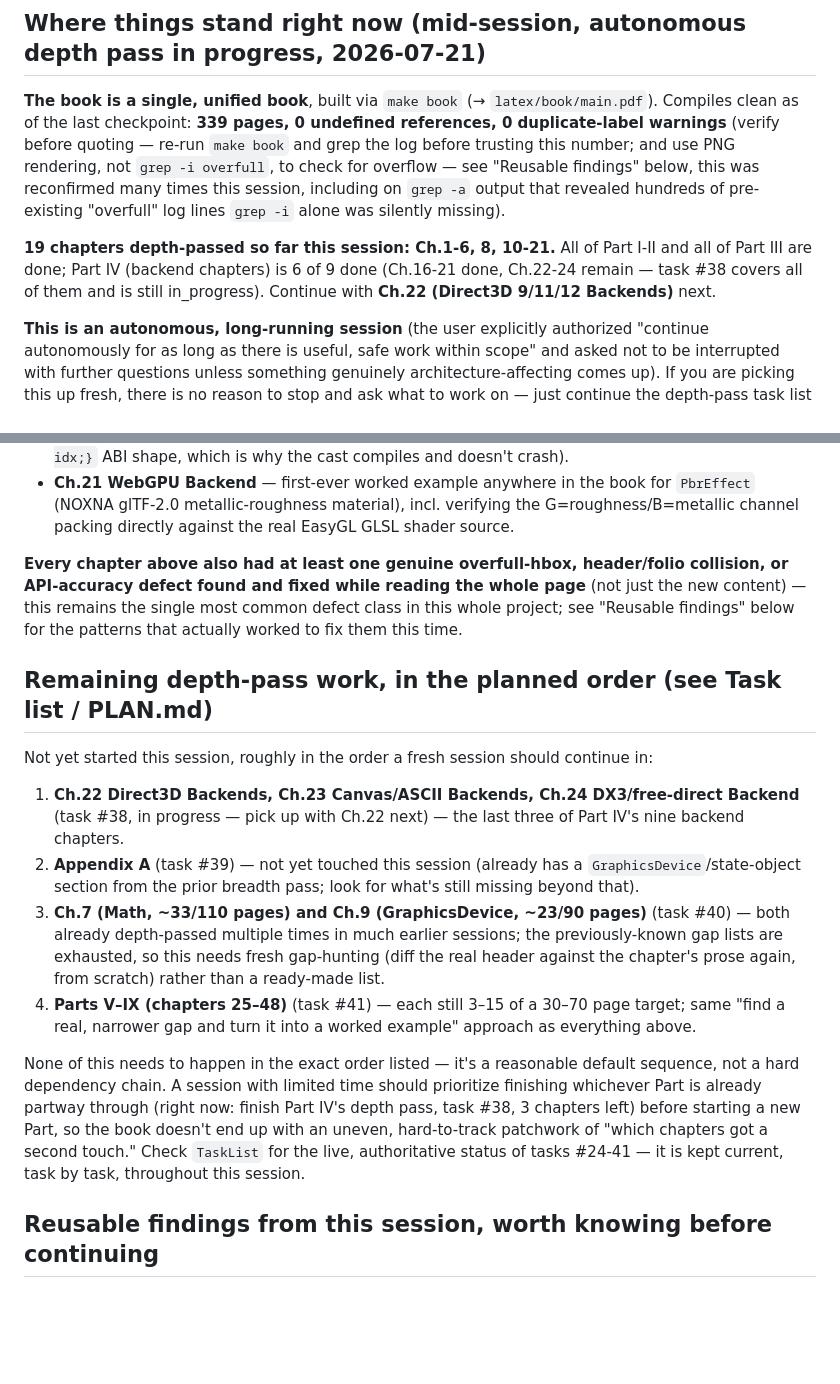
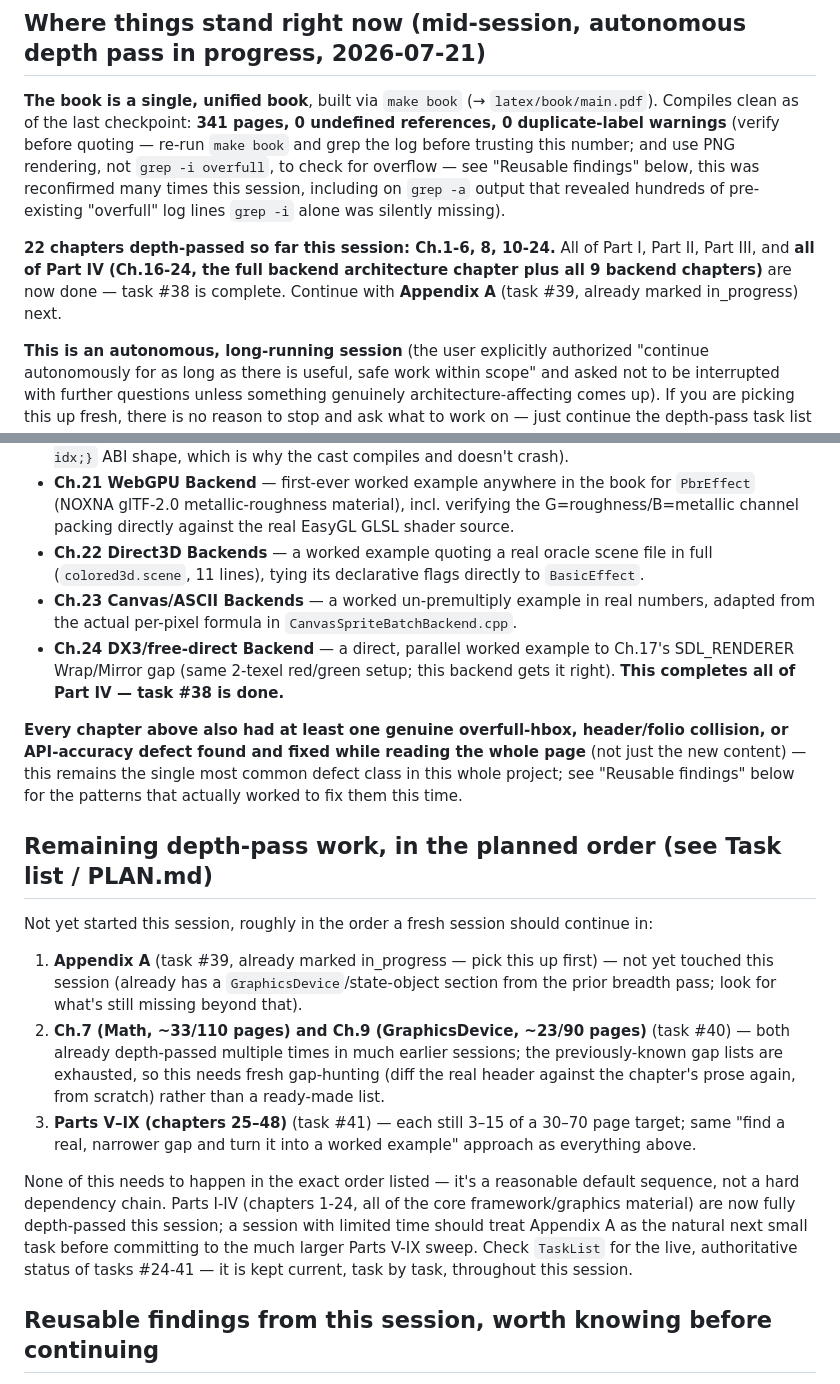
Before and after one commit to openeggbert/cna-bible, a Markdown page: NEXT.md, 2 parts joined by grey strips. GitHub-like rendering; blank space fills up the shorter version.

Commit message:
NEXT.md: mid-session refresh — all of Part IV depth-passed (Ch.1-6,8,10-24)

```diff
--- a/NEXT.md
+++ b/NEXT.md
@@ -9,17 +9,17 @@ per-chapter detail this file only summarizes).
 ## Where things stand right now (mid-session, autonomous depth pass in progress, 2026-07-21)
 
 **The book is a single, unified book**, built via `make book` (→ `latex/book/main.pdf`).
-Compiles clean as of the last checkpoint: **339 pages, 0 undefined references, 0
+Compiles clean as of the last checkpoint: **341 pages, 0 undefined references, 0
 duplicate-label warnings** (verify before quoting — re-run `make book` and grep the log
 before trusting this number; and use PNG rendering, not `grep -i overfull`, to check for
 overflow — see "Reusable findings" below, this was reconfirmed many times this session,
 including on `grep -a` output that revealed hundreds of pre-existing "overfull" log lines
 `grep -i` alone was silently missing).
 
-**19 chapters depth-passed so far this session: Ch.1-6, 8, 10-21.** All of Part I-II and all
-of Part III are done; Part IV (backend chapters) is 6 of 9 done (Ch.16-21 done, Ch.22-24
-remain — task #38 covers all of them and is still in_progress). Continue with **Ch.22
-(Direct3D 9/11/12 Backends)** next.
+**22 chapters depth-passed so far this session: Ch.1-6, 8, 10-24.** All of Part I, Part II,
+Part III, and **all of Part IV (Ch.16-24, the full backend architecture chapter plus all 9
+backend chapters)** are now done — task #38 is complete. Continue with **Appendix A** (task
+#39, already marked in_progress) next.
 
 **This is an autonomous, long-running session** (the user explicitly authorized "continue
 autonomously for as long as there is useful, safe work within scope" and asked not to be
@@ -90,6 +90,13 @@ grounded in an actual source read, rebuilt and PNG-verified before commit:
 - **Ch.21 WebGPU Backend** — first-ever worked example anywhere in the book for `PbrEffect`
   (NOXNA glTF-2.0 metallic-roughness material), incl. verifying the G=roughness/B=metallic
   channel packing directly against the real EasyGL GLSL shader source.
+- **Ch.22 Direct3D Backends** — a worked example quoting a real oracle scene file in full
+  (`colored3d.scene`, 11 lines), tying its declarative flags directly to `BasicEffect`.
+- **Ch.23 Canvas/ASCII Backends** — a worked un-premultiply example in real numbers, adapted
+  from the actual per-pixel formula in `CanvasSpriteBatchBackend.cpp`.
+- **Ch.24 DX3/free-direct Backend** — a direct, parallel worked example to Ch.17's
+  SDL_RENDERER Wrap/Mirror gap (same 2-texel red/green setup; this backend gets it right).
+  **This completes all of Part IV — task #38 is done.**
 
 **Every chapter above also had at least one genuine overfull-hbox, header/folio collision, or
 API-accuracy defect found and fixed while reading the whole page** (not just the new
@@ -100,25 +107,22 @@ content) — this remains the single most common defect class in this whole proj
 
 Not yet started this session, roughly in the order a fresh session should continue in:
 
-1. **Ch.22 Direct3D Backends, Ch.23 Canvas/ASCII Backends, Ch.24 DX3/free-direct Backend**
-   (task #38, in progress — pick up with Ch.22 next) — the last three of Part IV's nine
-   backend chapters.
-2. **Appendix A** (task #39) — not yet touched this session (already has a
-   `GraphicsDevice`/state-object section from the prior breadth pass; look for what's still
-   missing beyond that).
-3. **Ch.7 (Math, ~33/110 pages) and Ch.9 (GraphicsDevice, ~23/90 pages)** (task #40) — both
+1. **Appendix A** (task #39, already marked in_progress — pick this up first) — not yet
+   touched this session (already has a `GraphicsDevice`/state-object section from the prior
+   breadth pass; look for what's still missing beyond that).
+2. **Ch.7 (Math, ~33/110 pages) and Ch.9 (GraphicsDevice, ~23/90 pages)** (task #40) — both
    already depth-passed multiple times in much earlier sessions; the previously-known gap
    lists are exhausted, so this needs fresh gap-hunting (diff the real header against the
    chapter's prose again, from scratch) rather than a ready-made list.
-4. **Parts V–IX (chapters 25–48)** (task #41) — each still 3–15 of a 30–70 page target; same
+3. **Parts V–IX (chapters 25–48)** (task #41) — each still 3–15 of a 30–70 page target; same
    "find a real, narrower gap and turn it into a worked example" approach as everything above.
 
 None of this needs to happen in the exact order listed — it's a reasonable default sequence,
-not a hard dependency chain. A session with limited time should prioritize finishing whichever
-Part is already partway through (right now: finish Part IV's depth pass, task #38, 3 chapters
-left) before starting a new Part, so the book doesn't end up with an uneven, hard-to-track
-patchwork of "which chapters got a second touch." Check `TaskList` for the live, authoritative
-status of tasks #24-41 — it is kept current, task by task, throughout this session.
+not a hard dependency chain. Parts I-IV (chapters 1-24, all of the core framework/graphics
+material) are now fully depth-passed this session; a session with limited time should treat
+Appendix A as the natural next small task before committing to the much larger Parts V-IX
+sweep. Check `TaskList` for the live, authoritative status of tasks #24-41 — it is kept
+current, task by task, throughout this session.
 
 ## Reusable findings from this session, worth knowing before continuing
 
```
